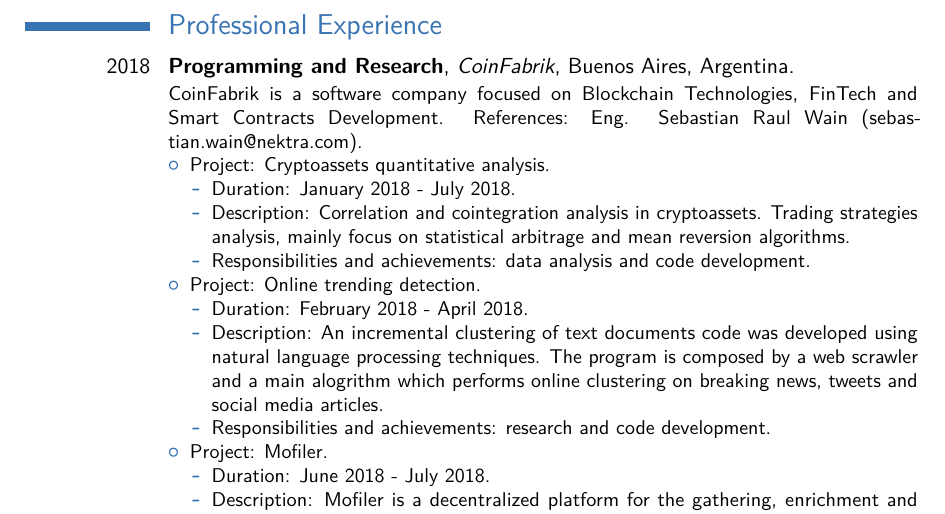
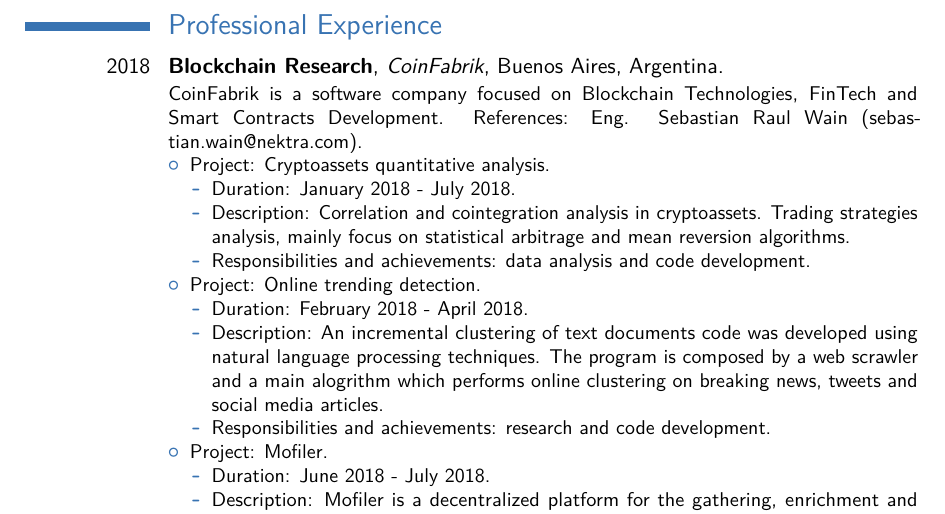
Before and after one commit to fedecaccia/cv, a LaTeX CV (cvenglish.tex): part of page 2 of 6, cut so that both start at the same text. Compiled offline with pdfLaTeX.

Commit message:
updating cv

```diff
--- a/cvenglish.tex
+++ b/cvenglish.tex
@@ -103,7 +103,7 @@
 
 \section{Professional Experience}
 
-\cventry{2018}{Programming and Research}{CoinFabrik}{Buenos Aires, Argentina}{}
+\cventry{2018}{Blockchain Research}{CoinFabrik}{Buenos Aires, Argentina}{}
 {CoinFabrik is a software company focused on Blockchain Technologies, FinTech and Smart Contracts Development.
 References: Eng. Sebastian Raul Wain (\href{mailto:sebastian.wain@nektra.com}{sebastian.wain@nektra.com}).
 \begin{itemize}%
```
Also changed, not shown: cvspanish.tex (+1 -1 lines), cvenglish.pdf, cvspanish.pdf.
